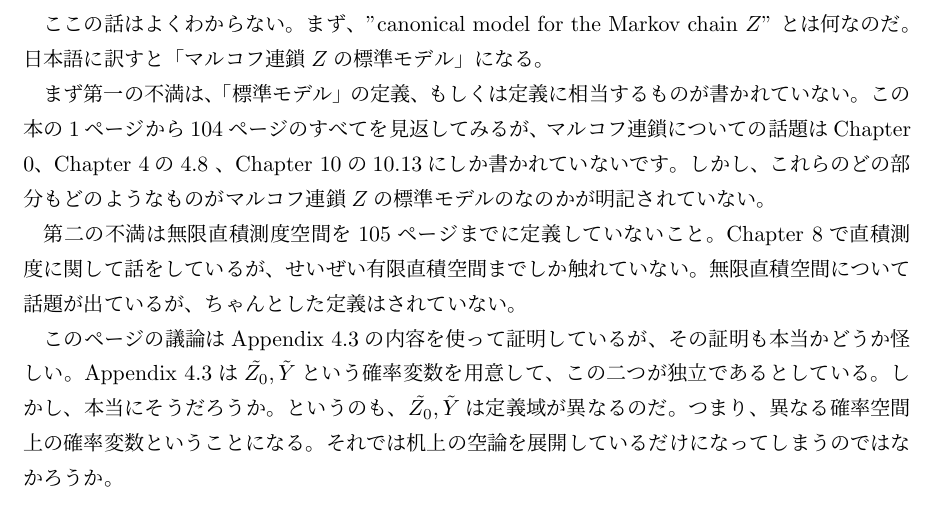
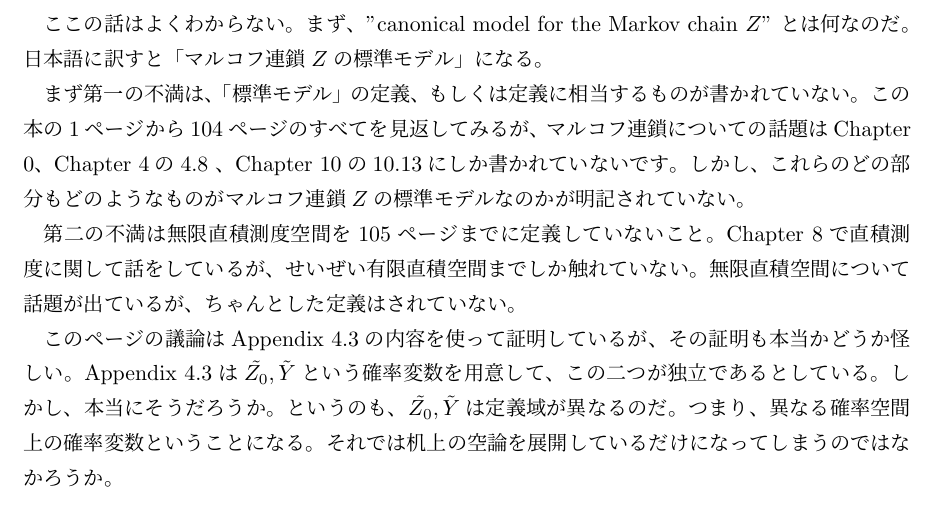
Before and after one commit to kawawan/David_Williams_Gaps, a LaTeX document (David_Williams_Gaps.tex, which reads kawawan.tex): part of page 42 of 47, cut so that both start at the same text. Compiled offline with pLaTeX and dvipdfmx.

Commit message:
modified

```diff
--- a/kawawan.tex
+++ b/kawawan.tex
@@ -1848,7 +1848,7 @@
         マルコフ連鎖についての話題はChapter 0、Chapter 4の4.8
         、Chapter 10の10.13にしか書かれていないです。
         しかし、これらのどの部分も
-        どのようなものがマルコフ連鎖$Z$の標準モデルのなのかが明記されていない。
+        どのようなものがマルコフ連鎖$Z$の標準モデルなのかが明記されていない。
 
         第二の不満は無限直積測度空間を105ページまでに定義していないこと。
         Chapter 8で直積測度に関して話をしているが、
```
